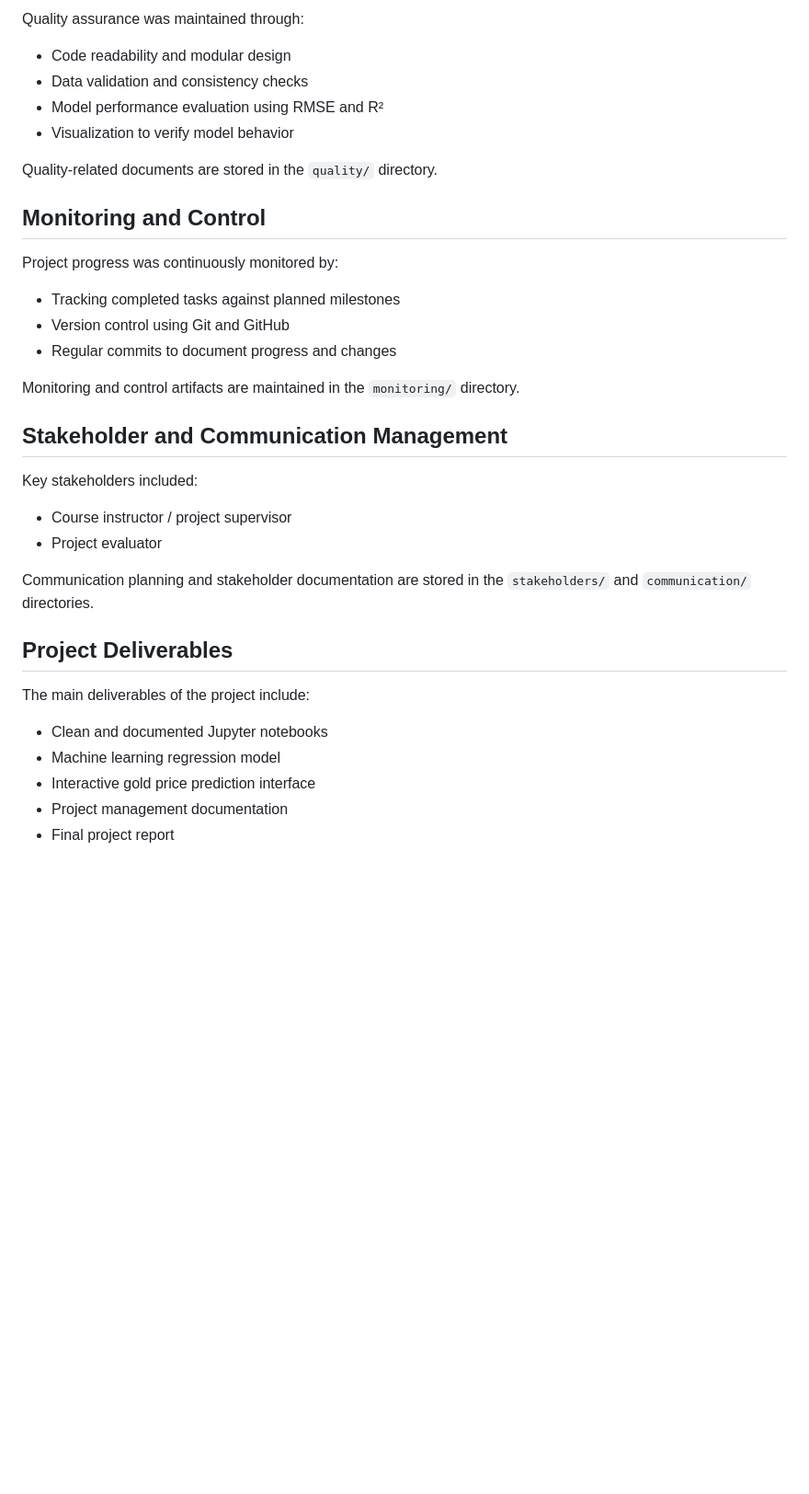
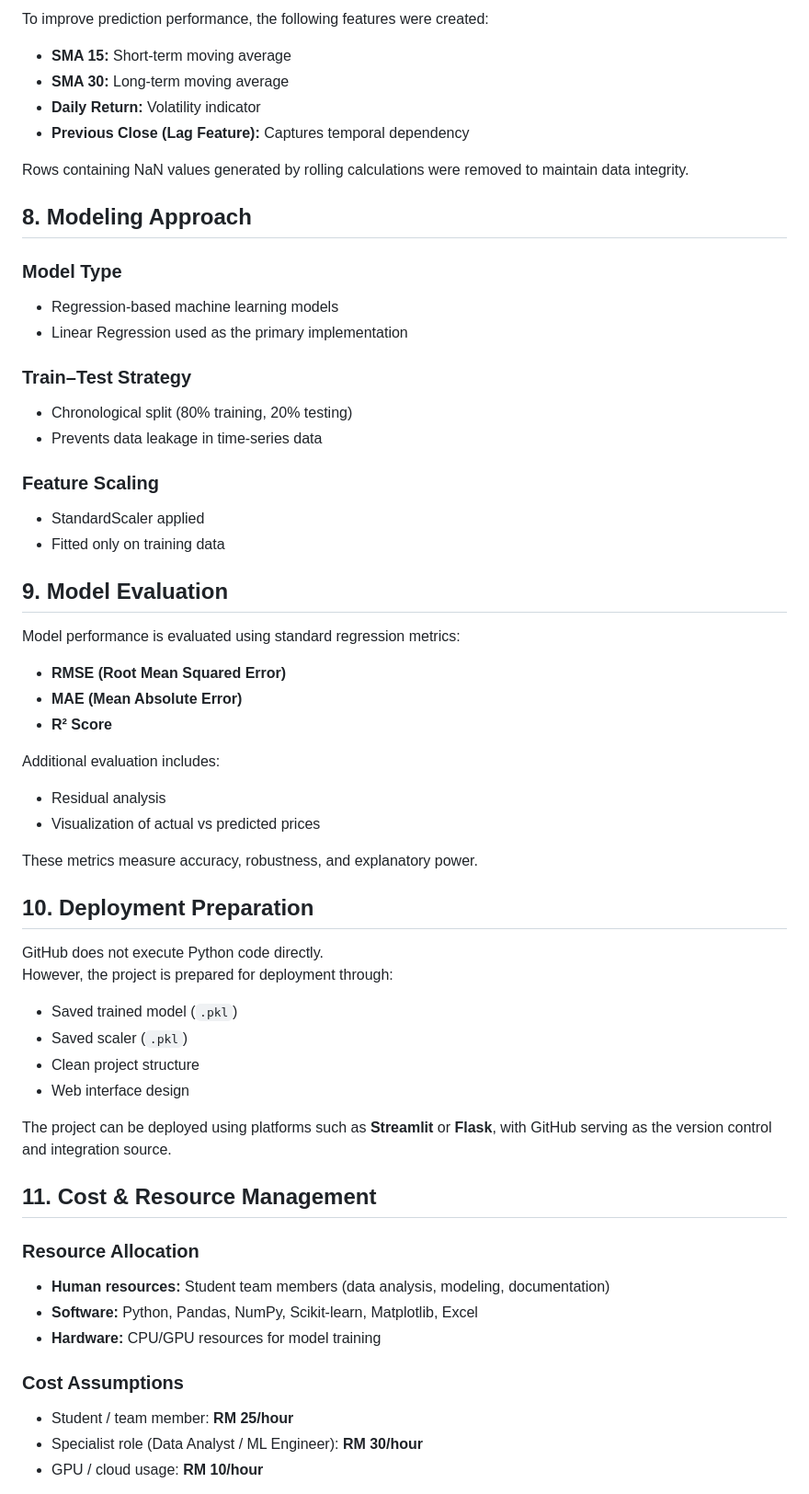
Before and after one commit to Ss-11444555/GoldValue-Predictor, a Markdown page: README.md, the part around one of its changes. Shown at 92% size. Drawn GitHub-style; blank space fills up the shorter version.

```diff
--- a/README.md
+++ b/README.md
@@ -72,44 +79,69 @@ Risk-related documents are maintained in the `monitoring/` folder.
 
-Quality assurance was maintained through:
+To improve prediction performance, the following features were created:
 
-- Code readability and modular design
-- Data validation and consistency checks
-- Model performance evaluation using RMSE and R²
-- Visualization to verify model behavior
+- **SMA 15:** Short-term moving average
+- **SMA 30:** Long-term moving average
+- **Daily Return:** Volatility indicator
+- **Previous Close (Lag Feature):** Captures temporal dependency
 
-Quality-related documents are stored in the `quality/` directory.
+Rows containing NaN values generated by rolling calculations were removed to maintain data integrity.
+
+
+## 8. Modeling Approach
+
+### Model Type
+- Regression-based machine learning models
+- Linear Regression used as the primary implementation
+
+### Train–Test Strategy
+- Chronological split (80% training, 20% testing)
+- Prevents data leakage in time-series data
+
+### Feature Scaling
+- StandardScaler applied
+- Fitted only on training data
 
 
 
-## Monitoring and Control
+## 9. Model Evaluation
 
-Project progress was continuously monitored by:
+Model performance is evaluated using standard regression metrics:
 
-- Tracking completed tasks against planned milestones
-- Version control using Git and GitHub
-- Regular commits to document progress and changes
+- **RMSE (Root Mean Squared Error)**
+- **MAE (Mean Absolute Error)**
+- **R² Score**
 
-Monitoring and control artifacts are maintained in the `monitoring/` directory.
+Additional evaluation includes:
+- Residual analysis
+- Visualization of actual vs predicted prices
+
+These metrics measure accuracy, robustness, and explanatory power.
 
 
 
-## Stakeholder and Communication Management
+## 10. Deployment Preparation
 
-Key stakeholders included:
-- Course instructor / project supervisor
-- Project evaluator
+GitHub does not execute Python code directly.
+However, the project is prepared for deployment through:
 
-Communication planning and stakeholder documentation are stored in the `stakeholders/` and `communication/` directories.
+- Saved trained model (`.pkl`)
+- Saved scaler (`.pkl`)
+- Clean project structure
+- Web interface design
+
+The project can be deployed using platforms such as **Streamlit** or **Flask**, with GitHub serving as the version control and integration source.
 
 
 
-## Project Deliverables
+## 11. Cost & Resource Management
 
-The main deliverables of the project include:
+### Resource Allocation
+- **Human resources:** Student team members (data analysis, modeling, documentation)
+- **Software:** Python, Pandas, NumPy, Scikit-learn, Matplotlib, Excel
+- **Hardware:** CPU/GPU resources for model training
 
-- Clean and documented Jupyter notebooks
-- Machine learning regression model
-- Interactive gold price prediction interface
-- Project management documentation
-- Final project report
+### Cost Assumptions
+- Student / team member: **RM 25/hour**
+- Specialist role (Data Analyst / ML Engineer): **RM 30/hour**
+- GPU / cloud usage: **RM 10/hour**
 
```
Also changed, not shown: other parts of README.md (+110 -46 lines).
